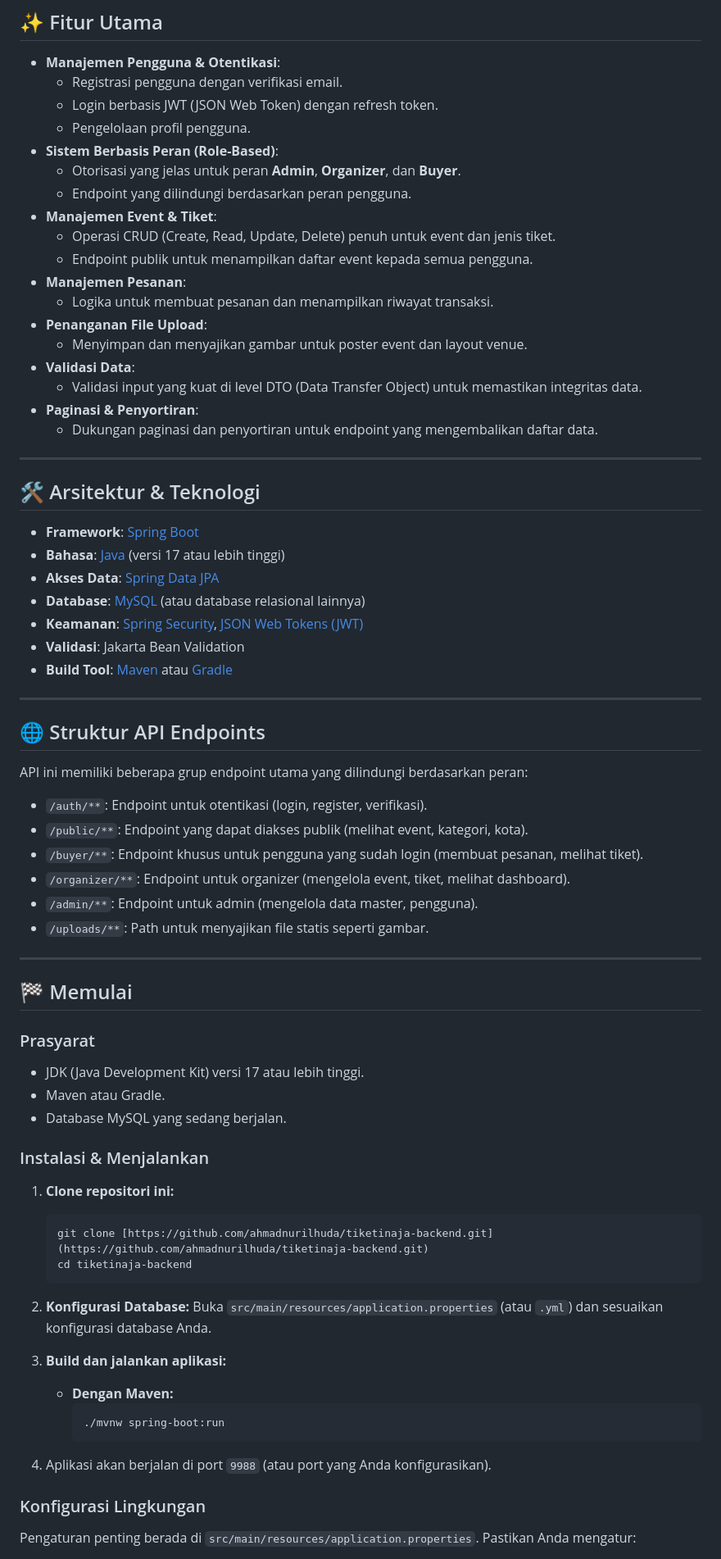
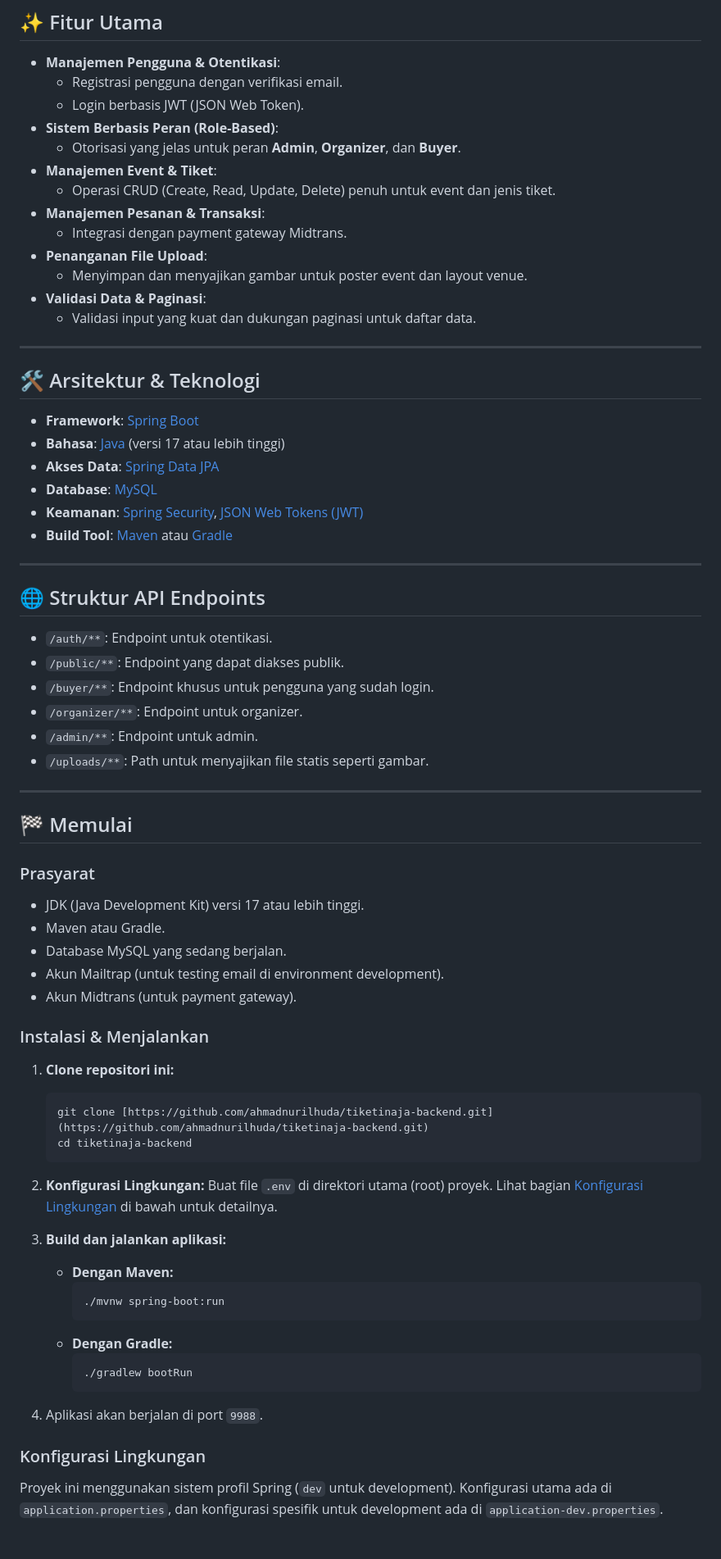
Before and after one commit to ahmadnurilhuda/tiketinaja-backend, a Markdown page: README.md, the part around one of its changes. Shown at 82% size. GitHub-like rendering.

````diff
--- a/README.md
+++ b/README.md
@@ -31,22 +31,17 @@ Backend **Tiketinaja** berfungsi sebagai server API yang menangani semua logika
 
 -   **Manajemen Pengguna & Otentikasi**:
     -   Registrasi pengguna dengan verifikasi email.
-    -   Login berbasis JWT (JSON Web Token) dengan refresh token.
-    -   Pengelolaan profil pengguna.
+    -   Login berbasis JWT (JSON Web Token).
 -   **Sistem Berbasis Peran (Role-Based)**:
     -   Otorisasi yang jelas untuk peran **Admin**, **Organizer**, dan **Buyer**.
-    -   Endpoint yang dilindungi berdasarkan peran pengguna.
 -   **Manajemen Event & Tiket**:
     -   Operasi CRUD (Create, Read, Update, Delete) penuh untuk event dan jenis tiket.
-    -   Endpoint publik untuk menampilkan daftar event kepada semua pengguna.
--   **Manajemen Pesanan**:
-    -   Logika untuk membuat pesanan dan menampilkan riwayat transaksi.
+-   **Manajemen Pesanan & Transaksi**:
+    -   Integrasi dengan payment gateway Midtrans.
 -   **Penanganan File Upload**:
     -   Menyimpan dan menyajikan gambar untuk poster event dan layout venue.
--   **Validasi Data**:
-    -   Validasi input yang kuat di level DTO (Data Transfer Object) untuk memastikan integritas data.
--   **Paginasi & Penyortiran**:
-    -   Dukungan paginasi dan penyortiran untuk endpoint yang mengembalikan daftar data.
+-   **Validasi Data & Paginasi**:
+    -   Validasi input yang kuat dan dukungan paginasi untuk daftar data.
 
 ---
 
@@ -55,22 +50,19 @@ Backend **Tiketinaja** berfungsi sebagai server API yang menangani semua logika
 -   **Framework**: [Spring Boot](https://spring.io/projects/spring-boot)
 -   **Bahasa**: [Java](https://www.java.com/) (versi 17 atau lebih tinggi)
 -   **Akses Data**: [Spring Data JPA](https://spring.io/projects/spring-data-jpa)
--   **Database**: [MySQL](https://www.mysql.com/) (atau database relasional lainnya)
+-   **Database**: [MySQL](https://www.mysql.com/)
 -   **Keamanan**: [Spring Security](https://spring.io/projects/spring-security), [JSON Web Tokens (JWT)](https://jwt.io/)
--   **Validasi**: Jakarta Bean Validation
 -   **Build Tool**: [Maven](https://maven.apache.org/) atau [Gradle](https://gradle.org/)
 
 ---
 
 ## 🌐 Struktur API Endpoints
 
-API ini memiliki beberapa grup endpoint utama yang dilindungi berdasarkan peran:
-
--   `/auth/**`: Endpoint untuk otentikasi (login, register, verifikasi).
--   `/public/**`: Endpoint yang dapat diakses publik (melihat event, kategori, kota).
--   `/buyer/**`: Endpoint khusus untuk pengguna yang sudah login (membuat pesanan, melihat tiket).
--   `/organizer/**`: Endpoint untuk organizer (mengelola event, tiket, melihat dashboard).
--   `/admin/**`: Endpoint untuk admin (mengelola data master, pengguna).
+-   `/auth/**`: Endpoint untuk otentikasi.
+-   `/public/**`: Endpoint yang dapat diakses publik.
+-   `/buyer/**`: Endpoint khusus untuk pengguna yang sudah login.
+-   `/organizer/**`: Endpoint untuk organizer.
+-   `/admin/**`: Endpoint untuk admin.
 -   `/uploads/**`: Path untuk menyajikan file statis seperti gambar.
 
 ---
@@ -82,6 +74,8 @@ API ini memiliki beberapa grup endpoint utama yang dilindungi berdasarkan peran:
 -   JDK (Java Development Kit) versi 17 atau lebih tinggi.
 -   Maven atau Gradle.
 -   Database MySQL yang sedang berjalan.
+-   Akun Mailtrap (untuk testing email di environment development).
+-   Akun Midtrans (untuk payment gateway).
 
 ### Instalasi & Menjalankan
 
@@ -91,18 +85,22 @@ API ini memiliki beberapa grup endpoint utama yang dilindungi berdasarkan peran:
     cd tiketinaja-backend
     ```
 
-2.  **Konfigurasi Database:**
-    Buka `src/main/resources/application.properties` (atau `.yml`) dan sesuaikan konfigurasi database Anda.
+2.  **Konfigurasi Lingkungan:**
+    Buat file `.env` di direktori utama (root) proyek. Lihat bagian [Konfigurasi Lingkungan](#konfigurasi-lingkungan) di bawah untuk detailnya.
 
 3.  **Build dan jalankan aplikasi:**
     -   **Dengan Maven:**
         ```bash
         ./mvnw spring-boot:run
         ```
+    -   **Dengan Gradle:**
+        ```bash
+        ./gradlew bootRun
+        ```
 
-4.  Aplikasi akan berjalan di port `9988` (atau port yang Anda konfigurasikan).
+4.  Aplikasi akan berjalan di port `9988`.
 
 ### Konfigurasi Lingkungan
 
-Pengaturan penting berada di `src/main/resources/application.properties`. Pastikan Anda mengatur:
+Proyek ini menggunakan sistem profil Spring (`dev` untuk development). Konfigurasi utama ada di `application.properties`, dan konfigurasi spesifik untuk development ada di `application-dev.properties`.
 
````
Also changed, not shown: other parts of README.md (+37 -13 lines).
